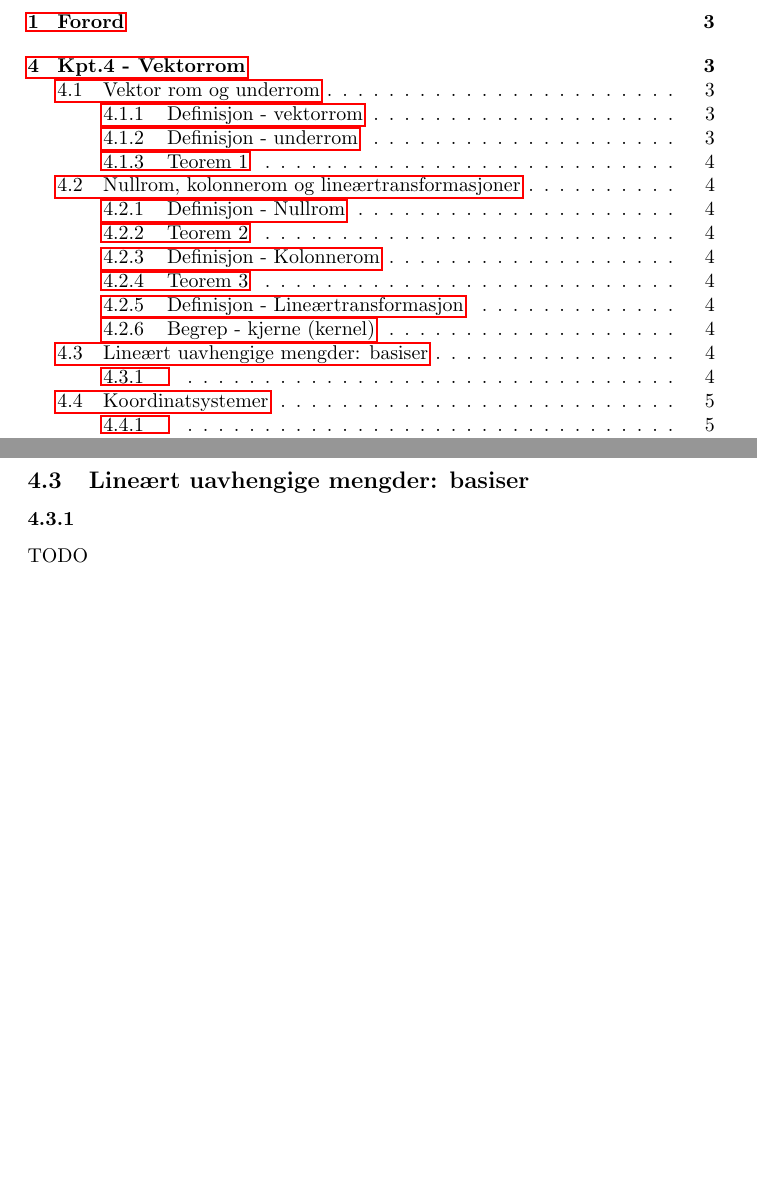
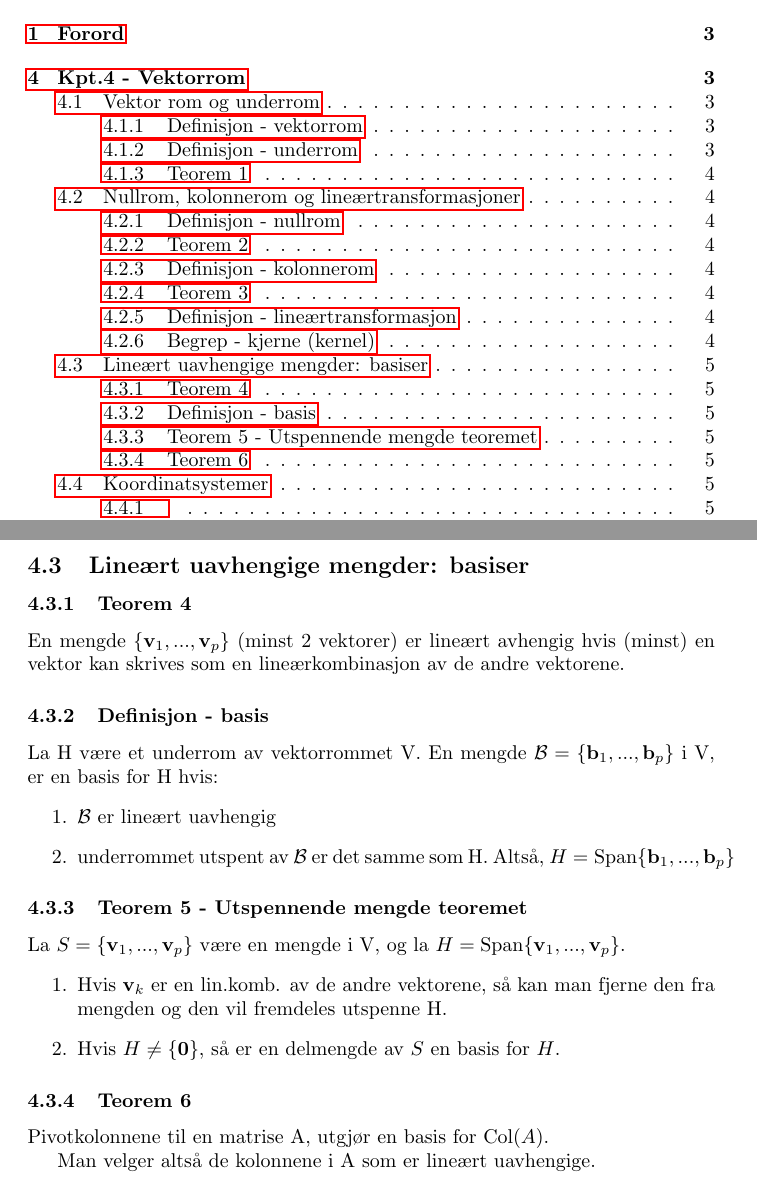
Before and after one commit to byllgrim/mat1120, a LaTeX document (mat1120.tex, which reads style.sty, tex/43def1.tex, tex/43teo4.tex): two parts of pages 1 and 4 of 8 before the commit and two parts of pages 1 and 5 of 9 after it, joined at a grey line, cut so that both start at the same text, the shorter picture padded with empty space. Compiled offline with pdfLaTeX.

Commit message:
fullfør 4.3

```diff
--- a/mat1120.tex
+++ b/mat1120.tex
@@ -33,8 +33,14 @@
       \subsubsection{Begrep - kjerne (kernel)}
         Praktisk talt synonymt med nullrom.
     \subsection{Lineært uavhengige mengder: basiser}
-      \subsubsection{}
-        TODO
+      \subsubsection{Teorem 4}
+        \input{./tex/43teo4}
+      \subsubsection{Definisjon - basis}
+        \input{./tex/43def1}
+      \subsubsection{Teorem 5 - Utspennende mengde teoremet}
+        \input{./tex/43teo5}
+      \subsubsection{Teorem 6}
+        \input{./tex/43teo6}
     \subsection{Koordinatsystemer}
       \subsubsection{}
         TODO
--- a/style.sty
+++ b/style.sty
@@ -4,6 +4,7 @@
 \usepackage[utf8]{inputenc}
 
 \newcommand{\veca}{\mathbf{a}}
+\newcommand{\vecb}{\mathbf{b}}
 % ...
 \newcommand{\vecu}{\mathbf{u}}
 \newcommand{\vecv}{\mathbf{v}}
--- /dev/null
+++ b/tex/43def1.tex
@@ -0,0 +1,8 @@
+La H være et underrom av vektorrommet V.
+En mengde $\mathcal{B} = \{ \vecb_1, ..., \vecb_p \}$ i V,
+er en basis for H hvis:
+\begin{enumerate}
+  \item $\mathcal{B}$ er lineært uavhengig
+  \item underrommet utspent av $\mathcal{B}$ er det samme som H.
+        Altså, $H = \Span{\vecb_1, ..., \vecb_p}$
+\end{enumerate}
--- /dev/null
+++ b/tex/43teo4.tex
@@ -0,0 +1,3 @@
+En mengde $\{ \vecv_1, ..., \vecv_p \}$ (minst 2 vektorer)
+er lineært avhengig hvis (minst) en vektor kan skrives som
+en lineærkombinasjon av de andre vektorene.
--- /dev/null
+++ b/tex/43teo5.tex
@@ -0,0 +1,8 @@
+La $S = \{ \vecv_1, ..., \vecv_p \}$ være en mengde i V,
+og la $H = \Span{\vecv_1, ..., \vecv_p}$.
+\begin{enumerate}
+  \item Hvis $\vecv_k$ er en lin.komb. av de andre vektorene,
+        så kan man fjerne den fra mengden
+        og den vil fremdeles utspenne H.
+  \item Hvis $H \neq \{ \vecO \}$, så er en delmengde av $S$ en basis for $H$.
+\end{enumerate}
--- /dev/null
+++ b/tex/43teo6.tex
@@ -0,0 +1,3 @@
+Pivotkolonnene til en matrise A, utgjør en basis for $\Col{A}$.
+
+Man velger altså de kolonnene i A som er lineært uavhengige.
```
Also changed, not shown: mat1120.pdf, mat1120.tex (6 more changed lines).
